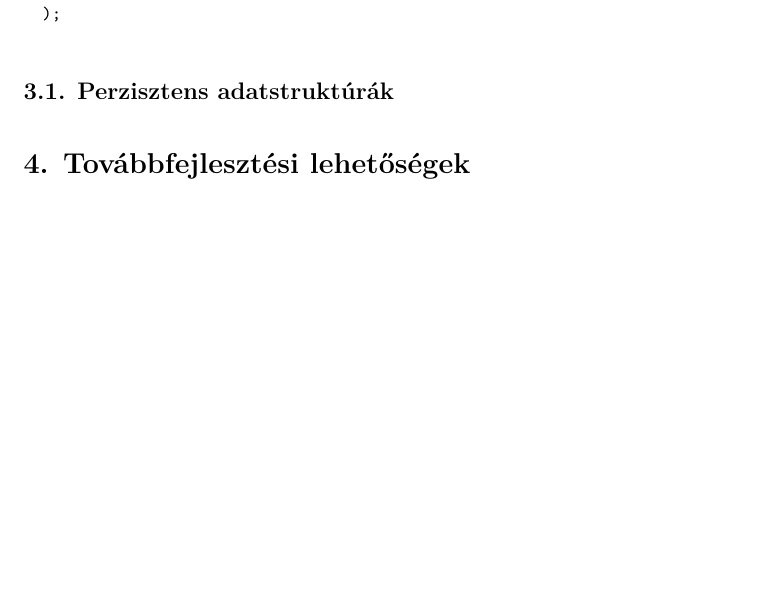
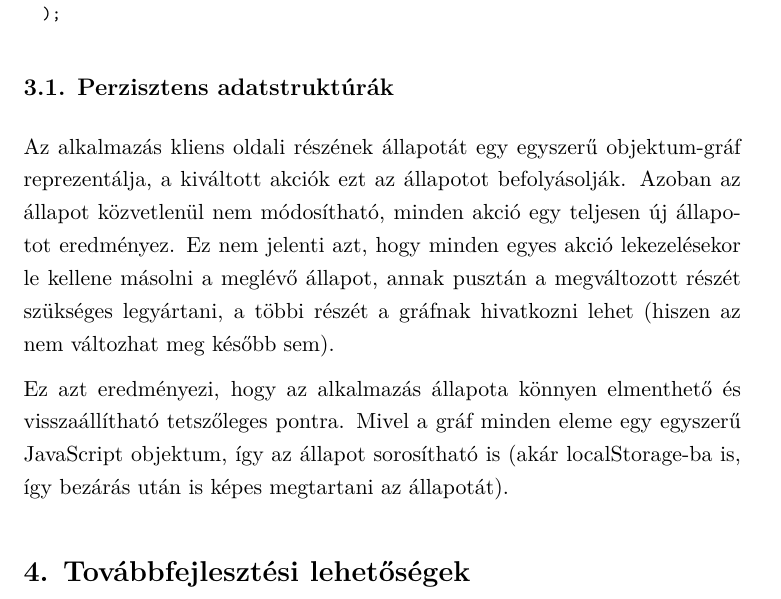
Before and after one commit to madbence/viauml01-docs, a LaTeX document (docs.tex): part of page 5 of 5 before the commit and part of page 5 of 6 after it, cut so that both start at the same text, the shorter picture padded with empty space. Compiled offline with XeLaTeX.

Commit message:
feat: add description for persistend data structures

```diff
--- a/docs.tex
+++ b/docs.tex
@@ -186,7 +186,16 @@ akciót már a pending property nélkül).
 
 \subsection{Perzisztens adatstruktúrák}
 
-% TODO: redux, game logics here
+Az alkalmazás kliens oldali részének állapotát egy egyszerű objektum-gráf
+reprezentálja, a kiváltott akciók ezt az állapotot befolyásolják.
+Azoban az állapot közvetlenül nem módosítható, minden akció egy teljesen
+új állapotot eredményez. Ez nem jelenti azt, hogy minden egyes akció lekezelésekor
+le kellene másolni a meglévő állapot, annak pusztán a megváltozott részét szükséges
+legyártani, a többi részét a gráfnak hivatkozni lehet (hiszen az nem változhat meg később sem).
+
+Ez azt eredményezi, hogy az alkalmazás állapota könnyen elmenthető és visszaállítható
+tetszőleges pontra. Mivel a gráf minden eleme egy egyszerű JavaScript objektum,
+így az állapot sorosítható is (akár localStorage-ba is, így bezárás után is képes megtartani az állapotát).
 
 \section{Továbbfejlesztési lehetőségek}
 
```
